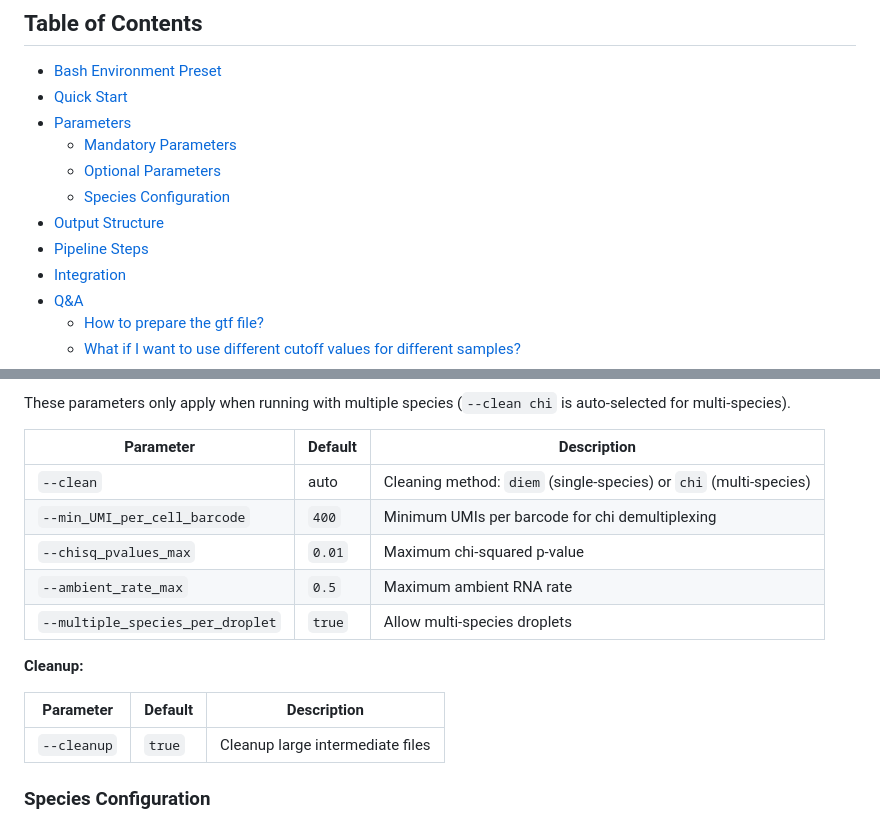
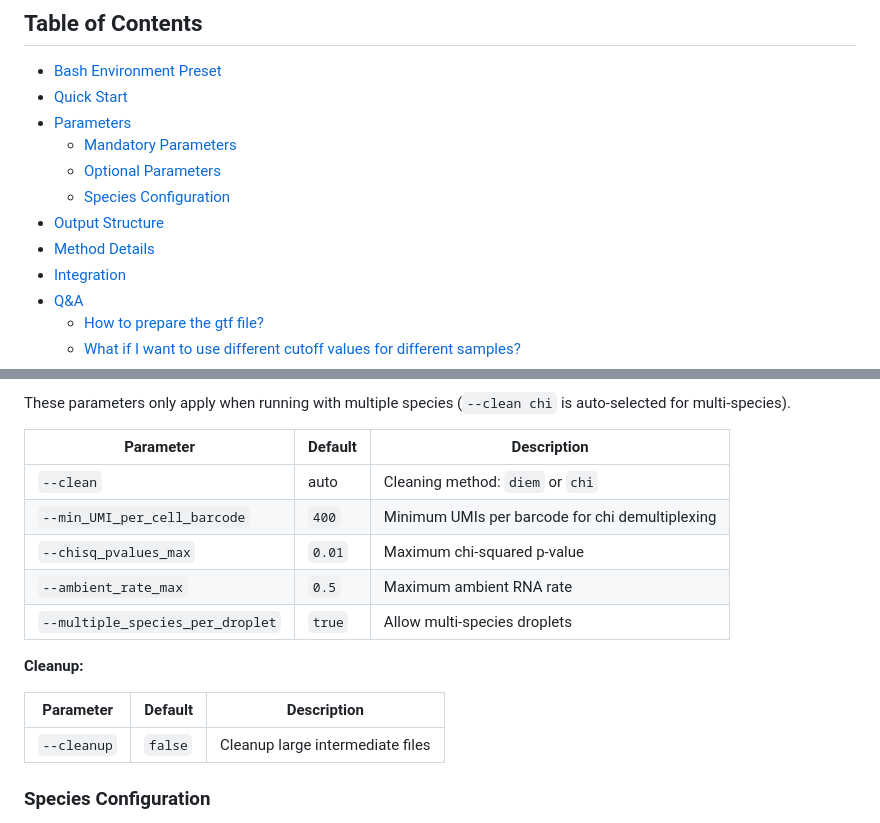
Before and after one commit to jow30/ROMalleyLab-scRNAseq-nf, a Markdown page: README.md, 2 parts joined by grey strips. GitHub-like rendering.

```diff
--- a/README.md
+++ b/README.md
@@ -10,7 +10,7 @@ A Nextflow pipeline for processing single-nucleus RNA sequencing data from plant
   - [Optional Parameters](#optional-parameters)
   - [Species Configuration](#species-configuration)
 - [Output Structure](#output-structure)
-- [Pipeline Steps](#pipeline-steps)
+- [Method Details](#method-details)
 - [Integration](#integration)
 - [Q&A](#qa)
   - [How to prepare the gtf file?](#how-to-prepare-the-gtf-file)
@@ -162,7 +162,7 @@ These parameters only apply when running with multiple species (`--clean chi` is
 
 | Parameter                        | Default | Description                                    |
 |----------------------------------|---------|------------------------------------------------|
-| `--clean`                        | auto    | Cleaning method: `diem` (single-species) or `chi` (multi-species) |
+| `--clean`                        | auto    | Cleaning method: `diem` or `chi`               |
 | `--min_UMI_per_cell_barcode`     | `400`   | Minimum UMIs per barcode for chi demultiplexing |
 | `--chisq_pvalues_max`            | `0.01`  | Maximum chi-squared p-value                    |
 | `--ambient_rate_max`             | `0.5`   | Maximum ambient RNA rate                       |
@@ -172,7 +172,7 @@ These parameters only apply when running with multiple species (`--clean chi` is
 
 | Parameter   | Default | Description                          |
 |-------------|---------|--------------------------------------|
-| `--cleanup` | `true`  | Cleanup large intermediate files     |
+| `--cleanup` | `false`  | Cleanup large intermediate files     |
 
 ### Species Configuration
 
```
Also changed, not shown: other parts of README.md (+24 -9 lines).
